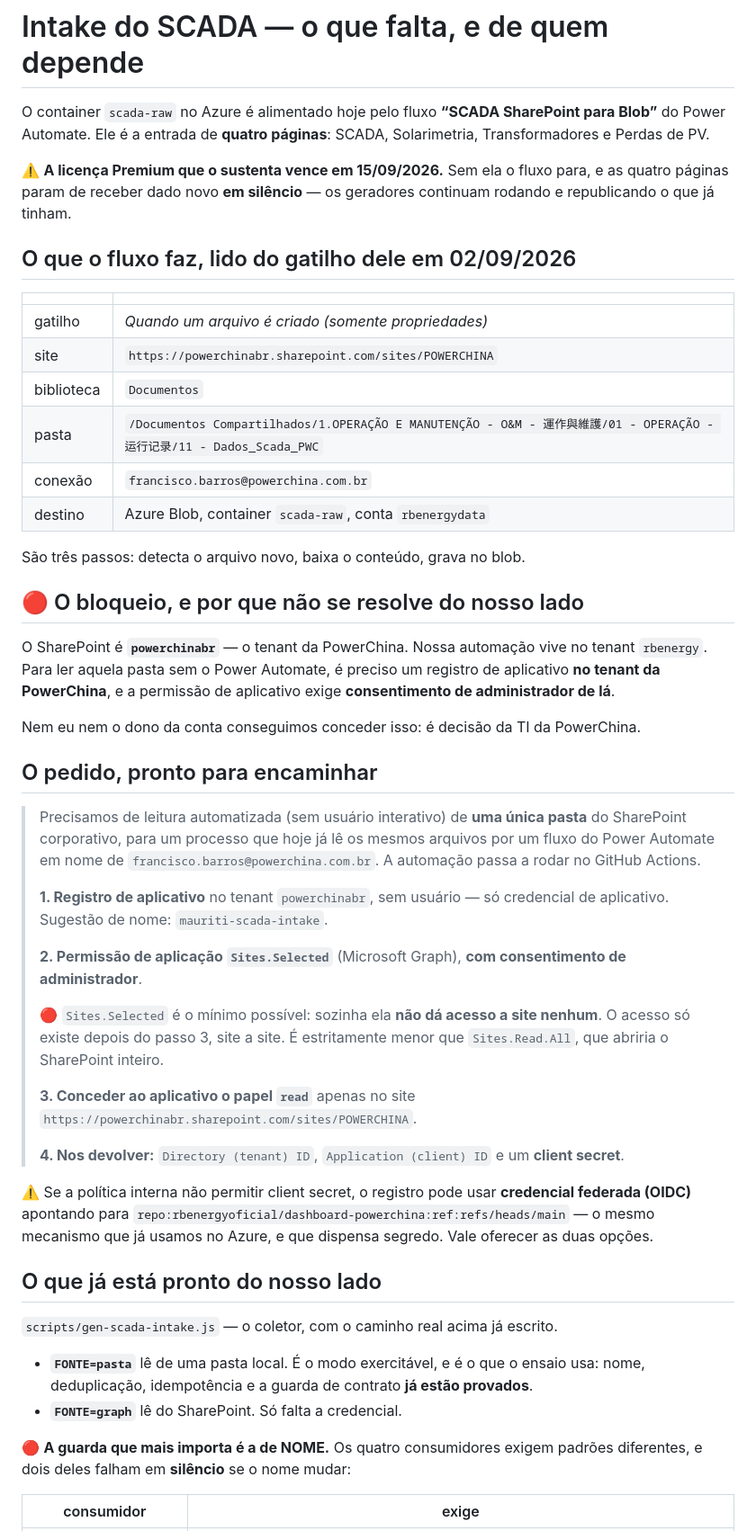
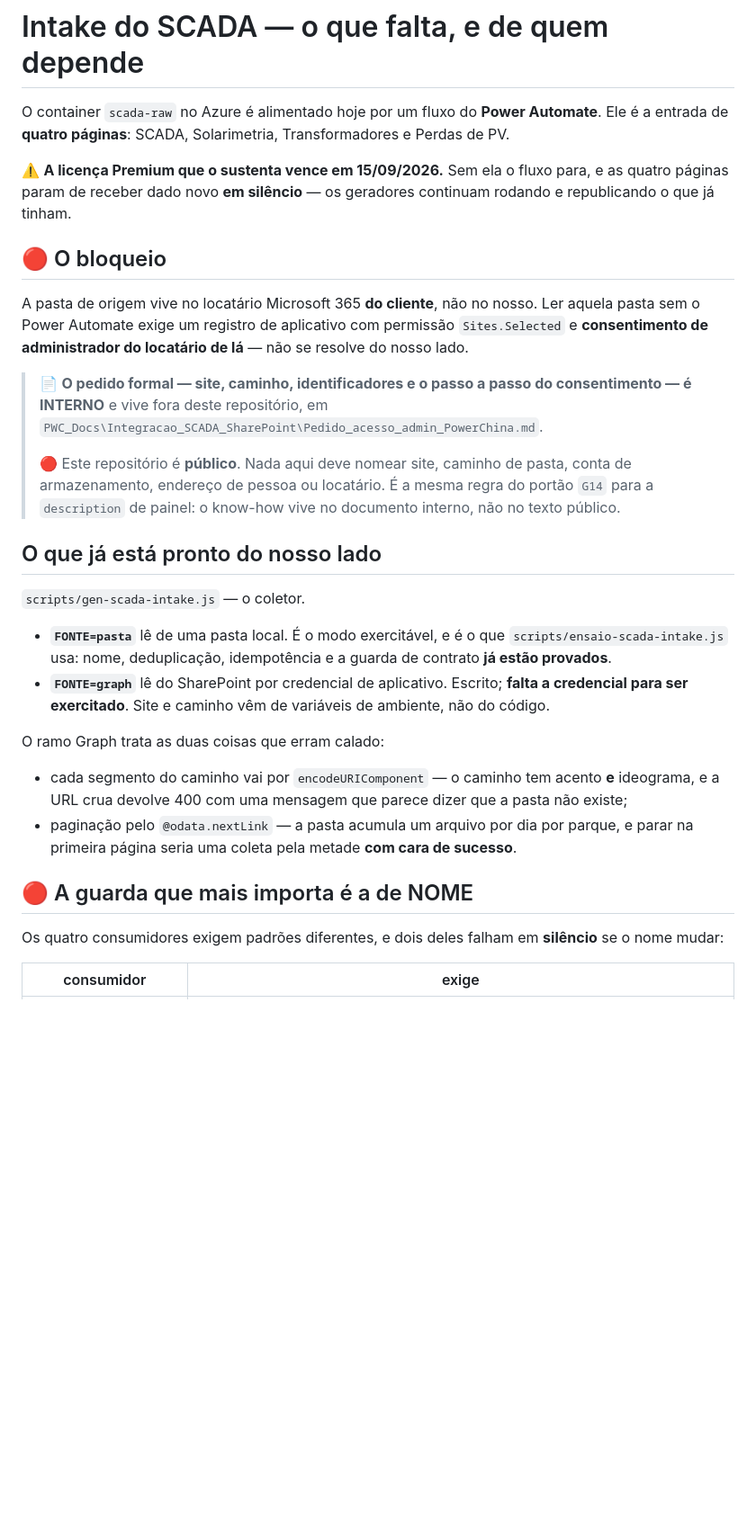
Before and after one commit to rbenergyoficial/dashboard-powerchina, a Markdown page: SCADA_INTAKE.md, the part around one of its changes. Shown at 90% size. Rendered like a GitHub page; blank space fills up the shorter version.

Commit message:
O SCADA_INTAKE some do repositorio PUBLICO com site, pasta, conta e pessoa
Este repositorio e publico. A versao anterior deste arquivo nomeava o site do
SharePoint do cliente, o caminho completo da pasta, a conta de armazenamento do
Azure e o e-mail de uma pessoa. E a mesma classe de defeito que o portao G14 ja
trata na `description` de painel: know-how interno em texto publico.

O que fica aqui e o que serve a quem le o CODIGO — o contrato de nome dos quatro
consumidores, os dois modos do coletor, as duas armadilhas do ramo Graph e o
limiar medido do vigia. Site e caminho vem de variavel de ambiente, e nao do
arquivo.

O pedido formal, com os identificadores, foi fundido num documento unico fora do
repositorio, no OneDrive. Ele ganhou o que faltava dos dois lados: os valores
reais que este arquivo tinha, e o modelo de permissao conferido na documentacao
da Microsoft — os tres passos sem os quais Sites.Selected nao da acesso nenhum,
a opcao mais estreita por biblioteca com a contrapartida de quebra de heranca, e
o aviso de que quem CONCEDE precisa de Sites.FullControl.All no token (Global
Administrator nao basta — medido no nosso proprio locatario, 403).

⚠️ O historico do git ainda contem a versao original. Limpa-lo exige reescrever
historico, e ha trabalho nao comitado de outra sessao em curso — decisao do dono
do repositorio, nao deste commit.

Co-Authored-By: Claude Opus 5 <noreply@anthropic.com>

```diff
--- a/SCADA_INTAKE.md
+++ b/SCADA_INTAKE.md
@@ -1,69 +1,47 @@
 # Intake do SCADA — o que falta, e de quem depende
 
-O container `scada-raw` no Azure é alimentado hoje pelo fluxo **“SCADA SharePoint para Blob”** do
-Power Automate. Ele é a entrada de **quatro páginas**: SCADA, Solarimetria, Transformadores e
-Perdas de PV.
+O container `scada-raw` no Azure é alimentado hoje por um fluxo do **Power Automate**. Ele é a
+entrada de **quatro páginas**: SCADA, Solarimetria, Transformadores e Perdas de PV.
 
 ⚠️ **A licença Premium que o sustenta vence em 15/09/2026.** Sem ela o fluxo para, e as quatro
 páginas param de receber dado novo **em silêncio** — os geradores continuam rodando e
 republicando o que já tinham.
 
-## O que o fluxo faz, lido do gatilho dele em 02/09/2026
+## 🔴 O bloqueio
 
-| | |
-|---|---|
-| gatilho | *Quando um arquivo é criado (somente propriedades)* |
-| site | `https://powerchinabr.sharepoint.com/sites/POWERCHINA` |
-| biblioteca | `Documentos` |
-| pasta | `/Documentos Compartilhados/1.OPERAÇÃO E MANUTENÇÃO - O&M - 運作與維護/01 - OPERAÇÃO - 运行记录/11 - Dados_Scada_PWC` |
-| conexão | `francisco.barros@powerchina.com.br` |
-| destino | Azure Blob, container `scada-raw`, conta `rbenergydata` |
+A pasta de origem vive no locatário Microsoft 365 **do cliente**, não no nosso. Ler aquela pasta
+sem o Power Automate exige um registro de aplicativo com permissão `Sites.Selected` e
+**consentimento de administrador do locatário de lá** — não se resolve do nosso lado.
 
-São três passos: detecta o arquivo novo, baixa o conteúdo, grava no blob.
-
-## 🔴 O bloqueio, e por que não se resolve do nosso lado
-
-O SharePoint é **`powerchinabr`** — o tenant da PowerChina. Nossa automação vive no tenant
-`rbenergy`. Para ler aquela pasta sem o Power Automate, é preciso um registro de aplicativo **no
-tenant da PowerChina**, e a permissão de aplicativo exige **consentimento de administrador de lá**.
-
-Nem eu nem o dono da conta conseguimos conceder isso: é decisão da TI da PowerChina.
-
-## O pedido, pronto para encaminhar
-
-> Precisamos de leitura automatizada (sem usuário interativo) de **uma única pasta** do SharePoint
-> corporativo, para um processo que hoje já lê os mesmos arquivos por um fluxo do Power Automate
-> em nome de `francisco.barros@powerchina.com.br`. A automação passa a rodar no GitHub Actions.
+> 📄 **O pedido formal — site, caminho, identificadores e o passo a passo do consentimento — é
+> INTERNO** e vive fora deste repositório, em
+> `PWC_Docs\Integracao_SCADA_SharePoint\Pedido_acesso_admin_PowerChina.md`.
 >
-> **1. Registro de aplicativo** no tenant `powerchinabr`, sem usuário — só credencial de
->    aplicativo. Sugestão de nome: `mauriti-scada-intake`.
->
-> **2. Permissão de aplicação `Sites.Selected`** (Microsoft Graph), **com consentimento de
->    administrador**.
->
->    🔴 `Sites.Selected` é o mínimo possível: sozinha ela **não dá acesso a site nenhum**. O acesso
->    só existe depois do passo 3, site a site. É estritamente menor que `Sites.Read.All`, que
->    abriria o SharePoint inteiro.
->
-> **3. Conceder ao aplicativo o papel `read`** apenas no site
->    `https://powerchinabr.sharepoint.com/sites/POWERCHINA`.
->
-> **4. Nos devolver:** `Directory (tenant) ID`, `Application (client) ID` e um **client secret**.
-
-⚠️ Se a política interna não permitir client secret, o registro pode usar **credencial federada
-(OIDC)** apontando para `repo:rbenergyoficial/dashboard-powerchina:ref:refs/heads/main` — o mesmo
-mecanismo que já usamos no Azure, e que dispensa segredo. Vale oferecer as duas opções.
+> 🔴 Este repositório é **público**. Nada aqui deve nomear site, caminho de pasta, conta de
+> armazenamento, endereço de pessoa ou locatário. É a mesma regra do portão `G14` para a
+> `description` de painel: o know-how vive no documento interno, não no texto público.
 
 ## O que já está pronto do nosso lado
 
-`scripts/gen-scada-intake.js` — o coletor, com o caminho real acima já escrito.
+`scripts/gen-scada-intake.js` — o coletor.
 
-- **`FONTE=pasta`** lê de uma pasta local. É o modo exercitável, e é o que o ensaio usa: nome,
-  deduplicação, idempotência e a guarda de contrato **já estão provados**.
-- **`FONTE=graph`** lê do SharePoint. Só falta a credencial.
+- **`FONTE=pasta`** lê de uma pasta local. É o modo exercitável, e é o que
+  `scripts/ensaio-scada-intake.js` usa: nome, deduplicação, idempotência e a guarda de contrato
+  **já estão provados**.
+- **`FONTE=graph`** lê do SharePoint por credencial de aplicativo. Escrito; **falta a credencial
+  para ser exercitado**. Site e caminho vêm de variáveis de ambiente, não do código.
 
-🔴 **A guarda que mais importa é a de NOME.** Os quatro consumidores exigem padrões diferentes, e
-dois deles falham em **silêncio** se o nome mudar:
+O ramo Graph trata as duas coisas que erram calado:
+
+- cada segmento do caminho vai por `encodeURIComponent` — o caminho tem acento **e** ideograma, e
+  a URL crua devolve 400 com uma mensagem que parece dizer que a pasta não existe;
+- paginação pelo `@odata.nextLink` — a pasta acumula um arquivo por dia por parque, e parar na
+  primeira página seria uma coleta pela metade **com cara de sucesso**.
+
+## 🔴 A guarda que mais importa é a de NOME
+
+Os quatro consumidores exigem padrões diferentes, e dois deles falham em **silêncio** se o nome
+mudar:
 
 | consumidor | exige |
 |---|---|
```
Also changed, not shown: other parts of SCADA_INTAKE.md (+8 -4 lines).
